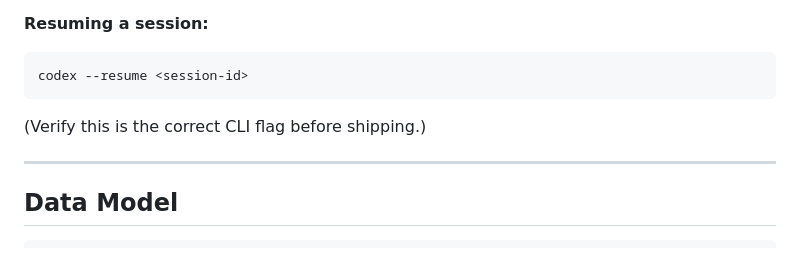
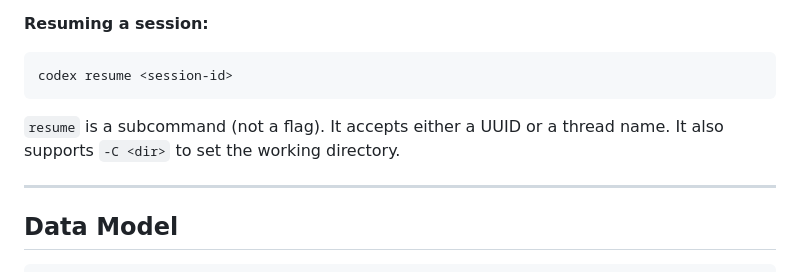
Before and after one commit to vivekhaldar/agent-kitchen, a Markdown page: docs/design.md, the part around one of its changes. Drawn GitHub-style.

Commit message:
Update Codex resume invocation from verified CLI help
codex resume is a subcommand, not a flag. Accepts UUID or
thread name. Also supports -C for working directory.

````diff
--- a/docs/design.md
+++ b/docs/design.md
@@ -128,9 +128,10 @@ Use `thread_name` as a free summary when available (avoids an LLM call).
 
 **Resuming a session:**
 ```bash
-codex --resume <session-id>
+codex resume <session-id>
 ```
-(Verify this is the correct CLI flag before shipping.)
+`resume` is a subcommand (not a flag). It accepts either a UUID or a thread name.
+It also supports `-C <dir>` to set the working directory.
 
 ---
 
````
Also changed, not shown: other parts of docs/design.md (+1 -1 lines).
